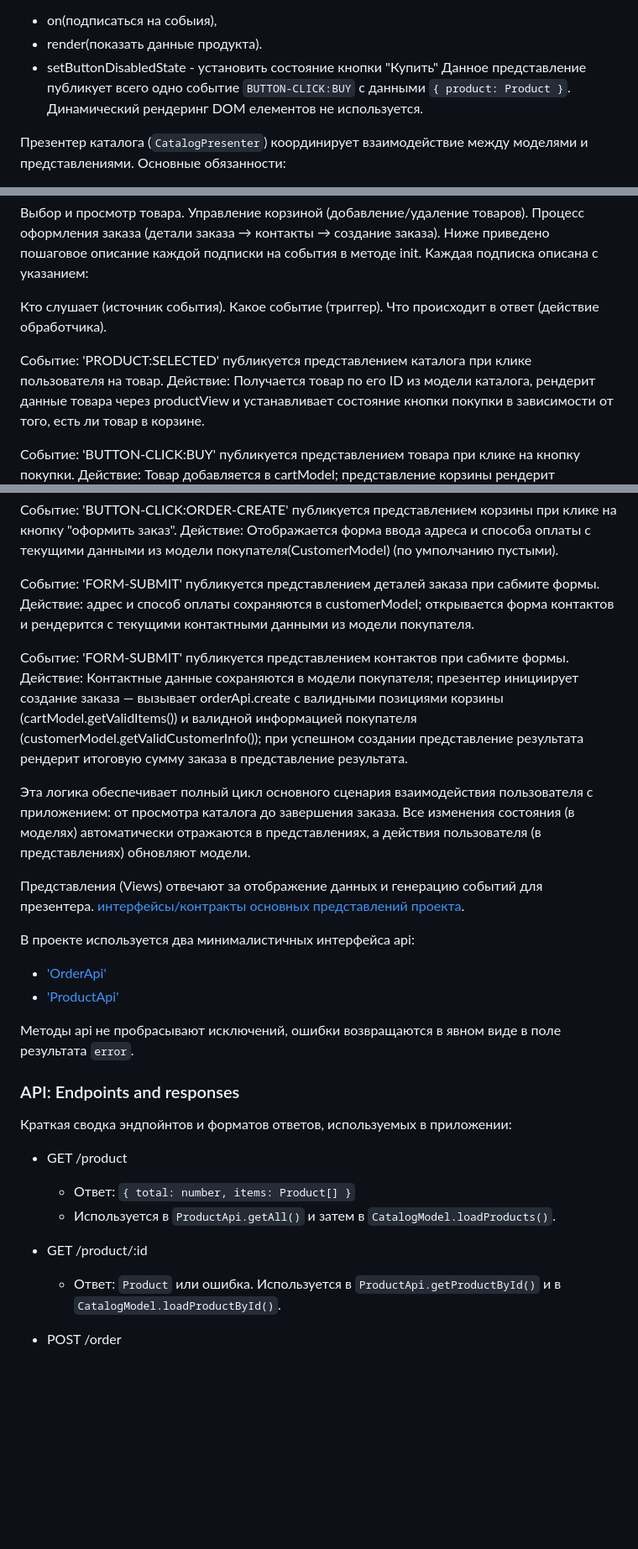
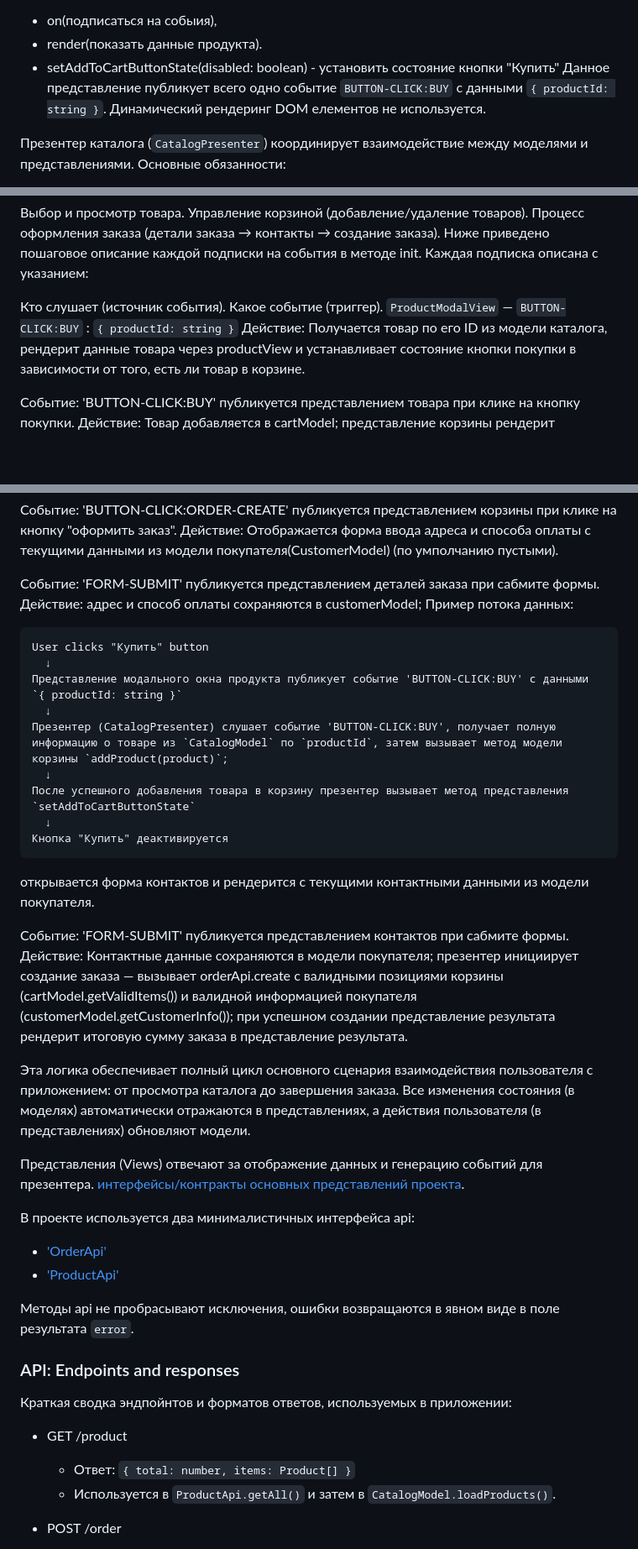
Before and after one commit to vlasenkoElena-mag/web-larek-frontend, a Markdown page: README.md, 3 parts joined by grey strips. Shown at 84% size. Drawn GitHub-style; blank space fills up the shorter version.

````diff
--- a/README.md
+++ b/README.md
@@ -250,8 +192,8 @@ User clicks "Купить" button
 это комплексное представление, содержащее другие представление и довольно много логики взаимодействия с DOM, но вся эта логика скрыта за очень простым  [интерфейсом](src/types/views/product.view.ts) включающим всего три метода:
   - on(подписаться на собыия),
   - render(показать данные продукта).
-  - setButtonDisabledState - установить состояние кнопки "Купить"
-Данное представление публикует всего одно событие `BUTTON-CLICK:BUY` c данными `{ product: Product }`.
+  - setAddToCartButtonState(disabled: boolean) - установить состояние кнопки "Купить"
+Данное представление публикует всего одно событие `BUTTON-CLICK:BUY` c данными `{ productId: string }`.
 Динамический рендеринг DOM елементов не используется.
 
 Презентер каталога (`CatalogPresenter`) координирует взаимодействие между моделями и представлениями.
@@ -271,9 +213,7 @@ User clicks "Купить" button
 
 Кто слушает (источник события).
 Какое событие (триггер).
-Что происходит в ответ (действие обработчика).
-
-Событие: 'PRODUCT:SELECTED' публикуется представлением каталога при клике пользователя на товар.
+ `ProductModalView` — `BUTTON-CLICK:BUY` : `{ productId: string }`
 Действие: Получается товар по его ID из модели каталога, рендерит данные товара через productView и устанавливает состояние кнопки покупки в зависимости от того, есть ли товар в корзине.
 
 Событие: 'BUTTON-CLICK:BUY' публикуется представлением товара при клике на кнопку покупки.
@@ -287,10 +227,22 @@ User clicks "Купить" button
 
 Событие: 'FORM-SUBMIT' публикуется представлением деталей заказа при сабмите формы.
 Действие: адрес и способ оплаты сохраняются в customerModel;
+Пример потока данных:
+```
+User clicks "Купить" button
+  ↓
+Представление модального окна продукта публикует событие 'BUTTON-CLICK:BUY' c данными `{ productId: string }`
+  ↓
+Презентер (CatalogPresenter) слушает событие 'BUTTON-CLICK:BUY', получает полную информацию о товаре из `CatalogModel` по `productId`, затем вызывает метод модели корзины `addProduct(product)`;
+  ↓
+После успешного добавления товара в корзину презентер вызывает метод представления `setAddToCartButtonState`
+  ↓
+Кнопка "Купить" деактивируется
+```
 открывается форма контактов и рендерится с текущими контактными данными из модели покупателя.
 
 Событие: 'FORM-SUBMIT' публикуется представлением контактов при сабмите формы.
-Действие: Контактные данные сохраняются в модели покупателя; презентер инициирует создание заказа — вызывает orderApi.create с валидными позициями корзины (cartModel.getValidItems()) и валидной информацией покупателя (customerModel.getValidCustomerInfo()); при успешном создании представление результата рендерит итоговую сумму заказа в представление результата.
+Действие: Контактные данные сохраняются в модели покупателя; презентер инициирует создание заказа — вызывает orderApi.create с валидными позициями корзины (cartModel.getValidItems()) и валидной информацией покупателя (customerModel.getCustomerInfo()); при успешном создании представление результата рендерит итоговую сумму заказа в представление результата.
 
 Эта логика обеспечивает полный цикл основного сценария взаимодействия пользователя с приложением: от просмотра каталога до завершения заказа. Все изменения состояния (в моделях) автоматически отражаются в представлениях, а действия пользователя (в представлениях) обновляют модели.
 
@@ -302,7 +254,7 @@ User clicks "Купить" button
 - ['OrderApi'](src/types/api/order.api.ts)
 - ['ProductApi'](src/types/api/product.api.ts)
 
-Методы api не пробрасывают исключений, ошибки возвращаются в явном виде в поле результата `error`.
+Методы api не пробрасывают исключения, ошибки возвращаются в явном виде в поле результата `error`.
 
 ### API: Endpoints and responses
 
@@ -311,9 +263,6 @@ User clicks "Купить" button
 - GET /product
   - Ответ: `{ total: number, items: Product[] }`
   - Используется в `ProductApi.getAll()` и затем в `CatalogModel.loadProducts()`.
-
-- GET /product/:id
-  - Ответ: `Product` или ошибка. Используется в `ProductApi.getProductById()` и в `CatalogModel.loadProductById()`.
 
 - POST /order
   - Тело запроса: `OrderParams` (объединение `OrderDetails`, `Contacts`, `OrderItems`)
````
Also changed, not shown: other parts of README.md (+32 -85 lines).
